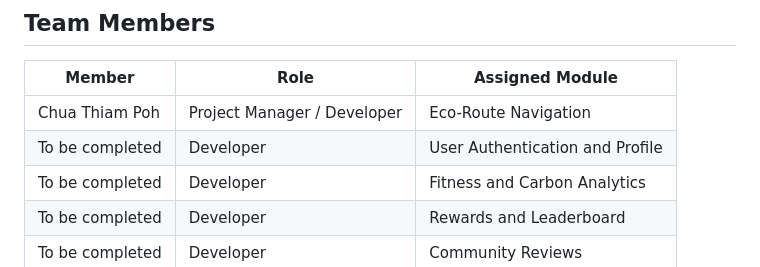
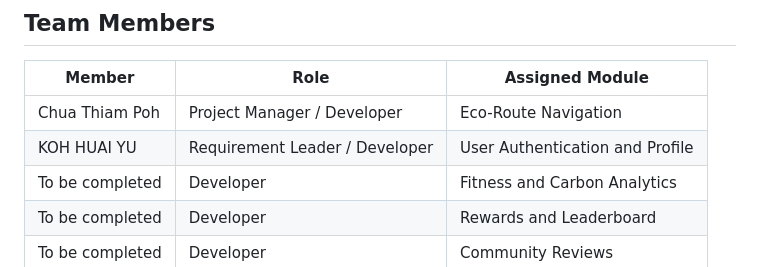
Before and after one commit to Kyosin-Yu/CitiesWalk, a Markdown page: README.md, the part around the change. Rendered like a GitHub page.

```diff
--- a/README.md
+++ b/README.md
@@ -165,7 +165,7 @@ docs/update-readme
 | Member | Role | Assigned Module |
 |---|---|---|
 | Chua Thiam Poh | Project Manager / Developer | Eco-Route Navigation |
-| To be completed | Developer | User Authentication and Profile |
+| KOH HUAI YU | Requirement Leader / Developer | User Authentication and Profile |
 | To be completed | Developer | Fitness and Carbon Analytics |
 | To be completed | Developer | Rewards and Leaderboard |
 | To be completed | Developer | Community Reviews |
```
